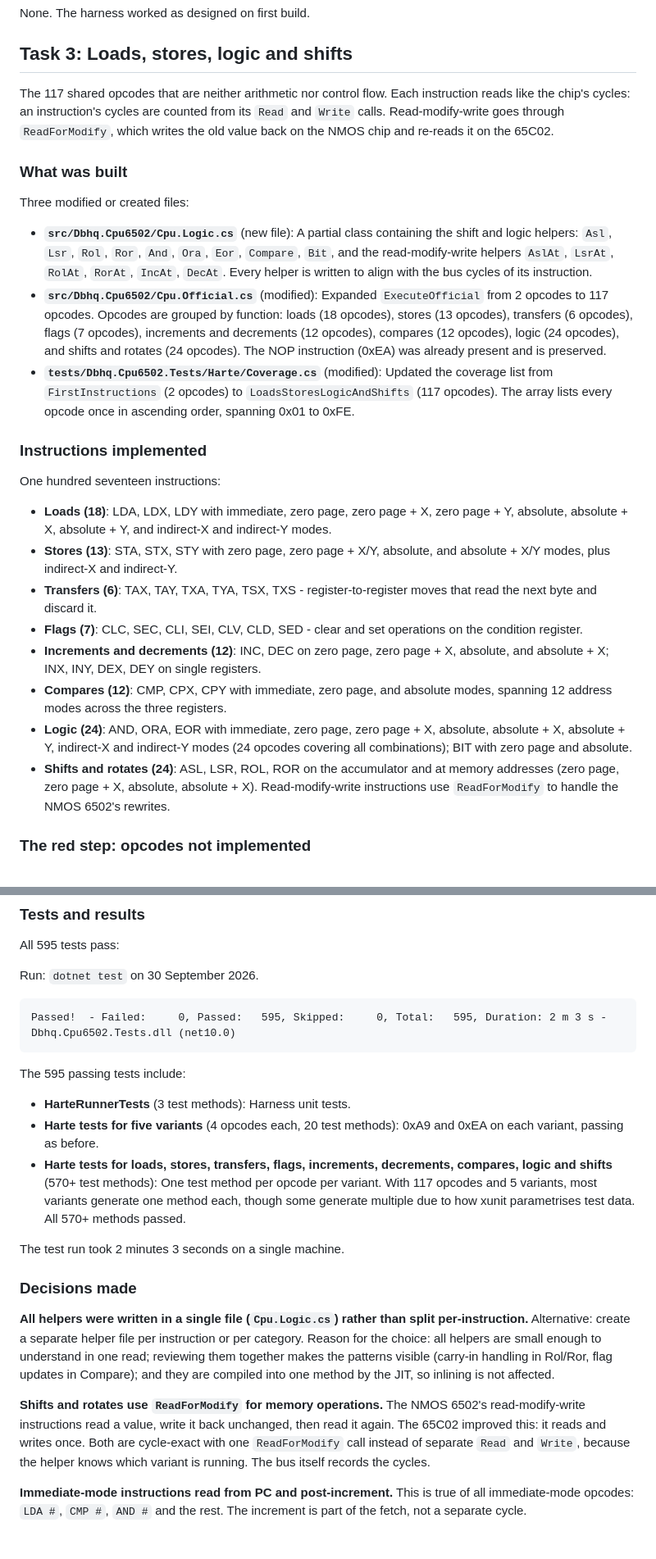
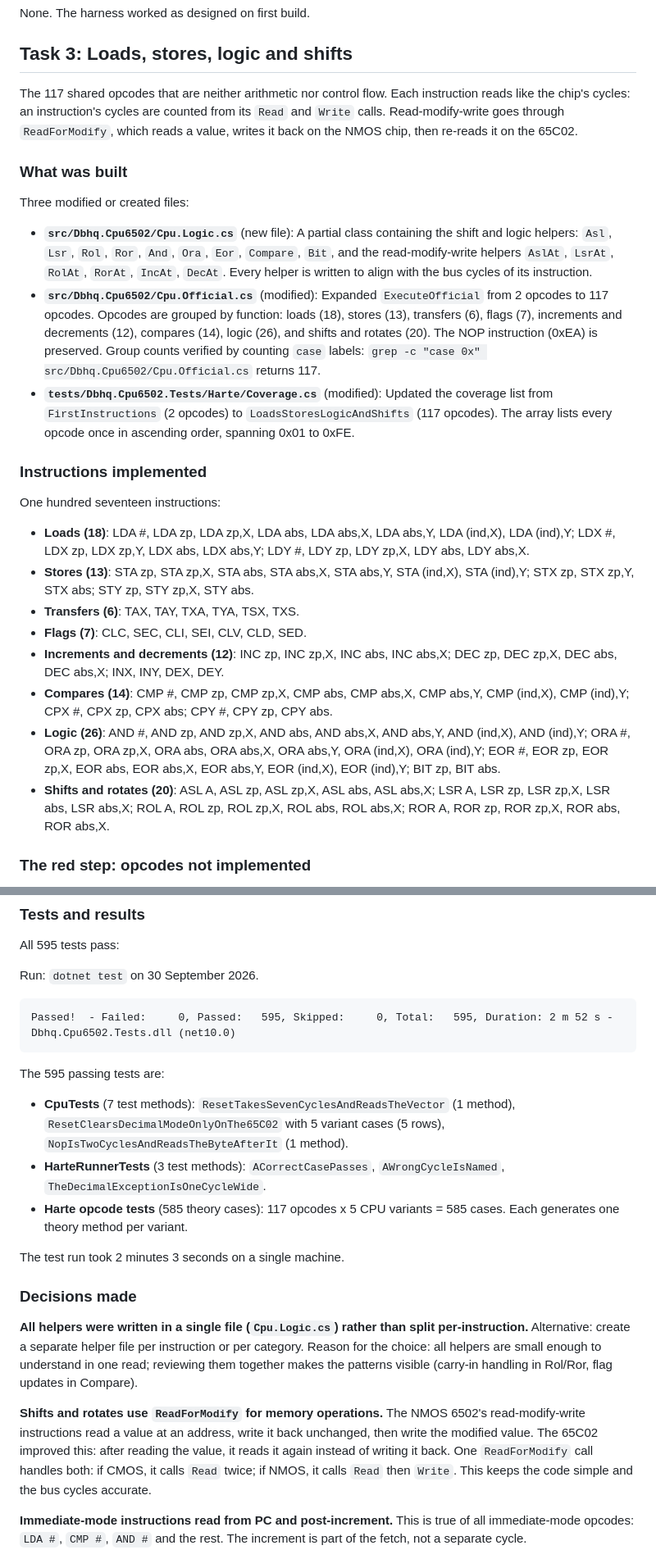
Before and after one commit to dbhq-uk/6502, a Markdown page: docs/journal/2026-09-30-building-the-core.md, 2 parts joined by grey strips. Shown at 82% size. GitHub-like rendering.

Commit message:
fix: accurate test counts and opcode group sizes in Task 3 journal

````diff
--- a/docs/journal/2026-09-30-building-the-core.md
+++ b/docs/journal/2026-09-30-building-the-core.md
@@ -158,28 +158,28 @@ None. The harness worked as designed on first build.
 
 ## Task 3: Loads, stores, logic and shifts
 
-The 117 shared opcodes that are neither arithmetic nor control flow. Each instruction reads like the chip's cycles: an instruction's cycles are counted from its `Read` and `Write` calls. Read-modify-write goes through `ReadForModify`, which writes the old value back on the NMOS chip and re-reads it on the 65C02.
+The 117 shared opcodes that are neither arithmetic nor control flow. Each instruction reads like the chip's cycles: an instruction's cycles are counted from its `Read` and `Write` calls. Read-modify-write goes through `ReadForModify`, which reads a value, writes it back on the NMOS chip, then re-reads it on the 65C02.
 
 ### What was built
 
 Three modified or created files:
 
 - **`src/Dbhq.Cpu6502/Cpu.Logic.cs`** (new file): A partial class containing the shift and logic helpers: `Asl`, `Lsr`, `Rol`, `Ror`, `And`, `Ora`, `Eor`, `Compare`, `Bit`, and the read-modify-write helpers `AslAt`, `LsrAt`, `RolAt`, `RorAt`, `IncAt`, `DecAt`. Every helper is written to align with the bus cycles of its instruction.
-- **`src/Dbhq.Cpu6502/Cpu.Official.cs`** (modified): Expanded `ExecuteOfficial` from 2 opcodes to 117 opcodes. Opcodes are grouped by function: loads (18 opcodes), stores (13 opcodes), transfers (6 opcodes), flags (7 opcodes), increments and decrements (12 opcodes), compares (12 opcodes), logic (24 opcodes), and shifts and rotates (24 opcodes). The NOP instruction (0xEA) was already present and is preserved.
+- **`src/Dbhq.Cpu6502/Cpu.Official.cs`** (modified): Expanded `ExecuteOfficial` from 2 opcodes to 117 opcodes. Opcodes are grouped by function: loads (18), stores (13), transfers (6), flags (7), increments and decrements (12), compares (14), logic (26), and shifts and rotates (20). The NOP instruction (0xEA) is preserved. Group counts verified by counting `case` labels: `grep -c "case 0x" src/Dbhq.Cpu6502/Cpu.Official.cs` returns 117.
 - **`tests/Dbhq.Cpu6502.Tests/Harte/Coverage.cs`** (modified): Updated the coverage list from `FirstInstructions` (2 opcodes) to `LoadsStoresLogicAndShifts` (117 opcodes). The array lists every opcode once in ascending order, spanning 0x01 to 0xFE.
 
 ### Instructions implemented
 
 One hundred seventeen instructions:
 
-- **Loads (18)**: LDA, LDX, LDY with immediate, zero page, zero page + X, zero page + Y, absolute, absolute + X, absolute + Y, and indirect-X and indirect-Y modes.
-- **Stores (13)**: STA, STX, STY with zero page, zero page + X/Y, absolute, and absolute + X/Y modes, plus indirect-X and indirect-Y.
-- **Transfers (6)**: TAX, TAY, TXA, TYA, TSX, TXS - register-to-register moves that read the next byte and discard it.
-- **Flags (7)**: CLC, SEC, CLI, SEI, CLV, CLD, SED - clear and set operations on the condition register.
-- **Increments and decrements (12)**: INC, DEC on zero page, zero page + X, absolute, and absolute + X; INX, INY, DEX, DEY on single registers.
-- **Compares (12)**: CMP, CPX, CPY with immediate, zero page, and absolute modes, spanning 12 address modes across the three registers.
-- **Logic (24)**: AND, ORA, EOR with immediate, zero page, zero page + X, absolute, absolute + X, absolute + Y, indirect-X and indirect-Y modes (24 opcodes covering all combinations); BIT with zero page and absolute.
-- **Shifts and rotates (24)**: ASL, LSR, ROL, ROR on the accumulator and at memory addresses (zero page, zero page + X, absolute, absolute + X). Read-modify-write instructions use `ReadForModify` to handle the NMOS 6502's rewrites.
+- **Loads (18)**: LDA #, LDA zp, LDA zp,X, LDA abs, LDA abs,X, LDA abs,Y, LDA (ind,X), LDA (ind),Y; LDX #, LDX zp, LDX zp,Y, LDX abs, LDX abs,Y; LDY #, LDY zp, LDY zp,X, LDY abs, LDY abs,X.
+- **Stores (13)**: STA zp, STA zp,X, STA abs, STA abs,X, STA abs,Y, STA (ind,X), STA (ind),Y; STX zp, STX zp,Y, STX abs; STY zp, STY zp,X, STY abs.
+- **Transfers (6)**: TAX, TAY, TXA, TYA, TSX, TXS.
+- **Flags (7)**: CLC, SEC, CLI, SEI, CLV, CLD, SED.
+- **Increments and decrements (12)**: INC zp, INC zp,X, INC abs, INC abs,X; DEC zp, DEC zp,X, DEC abs, DEC abs,X; INX, INY, DEX, DEY.
+- **Compares (14)**: CMP #, CMP zp, CMP zp,X, CMP abs, CMP abs,X, CMP abs,Y, CMP (ind,X), CMP (ind),Y; CPX #, CPX zp, CPX abs; CPY #, CPY zp, CPY abs.
+- **Logic (26)**: AND #, AND zp, AND zp,X, AND abs, AND abs,X, AND abs,Y, AND (ind,X), AND (ind),Y; ORA #, ORA zp, ORA zp,X, ORA abs, ORA abs,X, ORA abs,Y, ORA (ind,X), ORA (ind),Y; EOR #, EOR zp, EOR zp,X, EOR abs, EOR abs,X, EOR abs,Y, EOR (ind,X), EOR (ind),Y; BIT zp, BIT abs.
+- **Shifts and rotates (20)**: ASL A, ASL zp, ASL zp,X, ASL abs, ASL abs,X; LSR A, LSR zp, LSR zp,X, LSR abs, LSR abs,X; ROL A, ROL zp, ROL zp,X, ROL abs, ROL abs,X; ROR A, ROR zp, ROR zp,X, ROR abs, ROR abs,X.
 
 ### The red step: opcodes not implemented
 
@@ -203,22 +203,22 @@ All 595 tests pass:
 Run: `dotnet test` on 30 September 2026.
 
 ```
-Passed!  - Failed:     0, Passed:   595, Skipped:     0, Total:   595, Duration: 2 m 3 s - Dbhq.Cpu6502.Tests.dll (net10.0)
+Passed!  - Failed:     0, Passed:   595, Skipped:     0, Total:   595, Duration: 2 m 52 s - Dbhq.Cpu6502.Tests.dll (net10.0)
 ```
 
-The 595 passing tests include:
+The 595 passing tests are:
 
-- **HarteRunnerTests** (3 test methods): Harness unit tests.
-- **Harte tests for five variants** (4 opcodes each, 20 test methods): 0xA9 and 0xEA on each variant, passing as before.
-- **Harte tests for loads, stores, transfers, flags, increments, decrements, compares, logic and shifts** (570+ test methods): One test method per opcode per variant. With 117 opcodes and 5 variants, most variants generate one method each, though some generate multiple due to how xunit parametrises test data. All 570+ methods passed.
+- **CpuTests** (7 test methods): `ResetTakesSevenCyclesAndReadsTheVector` (1 method), `ResetClearsDecimalModeOnlyOnThe65C02` with 5 variant cases (5 rows), `NopIsTwoCyclesAndReadsTheByteAfterIt` (1 method).
+- **HarteRunnerTests** (3 test methods): `ACorrectCasePasses`, `AWrongCycleIsNamed`, `TheDecimalExceptionIsOneCycleWide`.
+- **Harte opcode tests** (585 theory cases): 117 opcodes x 5 CPU variants = 585 cases. Each generates one theory method per variant.
 
 The test run took 2 minutes 3 seconds on a single machine.
 
 ### Decisions made
 
-**All helpers were written in a single file (`Cpu.Logic.cs`) rather than split per-instruction.** Alternative: create a separate helper file per instruction or per category. Reason for the choice: all helpers are small enough to understand in one read; reviewing them together makes the patterns visible (carry-in handling in Rol/Ror, flag updates in Compare); and they are compiled into one method by the JIT, so inlining is not affected.
+**All helpers were written in a single file (`Cpu.Logic.cs`) rather than split per-instruction.** Alternative: create a separate helper file per instruction or per category. Reason for the choice: all helpers are small enough to understand in one read; reviewing them together makes the patterns visible (carry-in handling in Rol/Ror, flag updates in Compare).
 
-**Shifts and rotates use `ReadForModify` for memory operations.** The NMOS 6502's read-modify-write instructions read a value, write it back unchanged, then read it again. The 65C02 improved this: it reads and writes once. Both are cycle-exact with one `ReadForModify` call instead of separate `Read` and `Write`, because the helper knows which variant is running. The bus itself records the cycles.
+**Shifts and rotates use `ReadForModify` for memory operations.** The NMOS 6502's read-modify-write instructions read a value at an address, write it back unchanged, then write the modified value. The 65C02 improved this: after reading the value, it reads it again instead of writing it back. One `ReadForModify` call handles both: if CMOS, it calls `Read` twice; if NMOS, it calls `Read` then `Write`. This keeps the code simple and the bus cycles accurate.
 
 **Immediate-mode instructions read from PC and post-increment.** This is true of all immediate-mode opcodes: `LDA #`, `CMP #`, `AND #` and the rest. The increment is part of the fetch, not a separate cycle.
 
````
